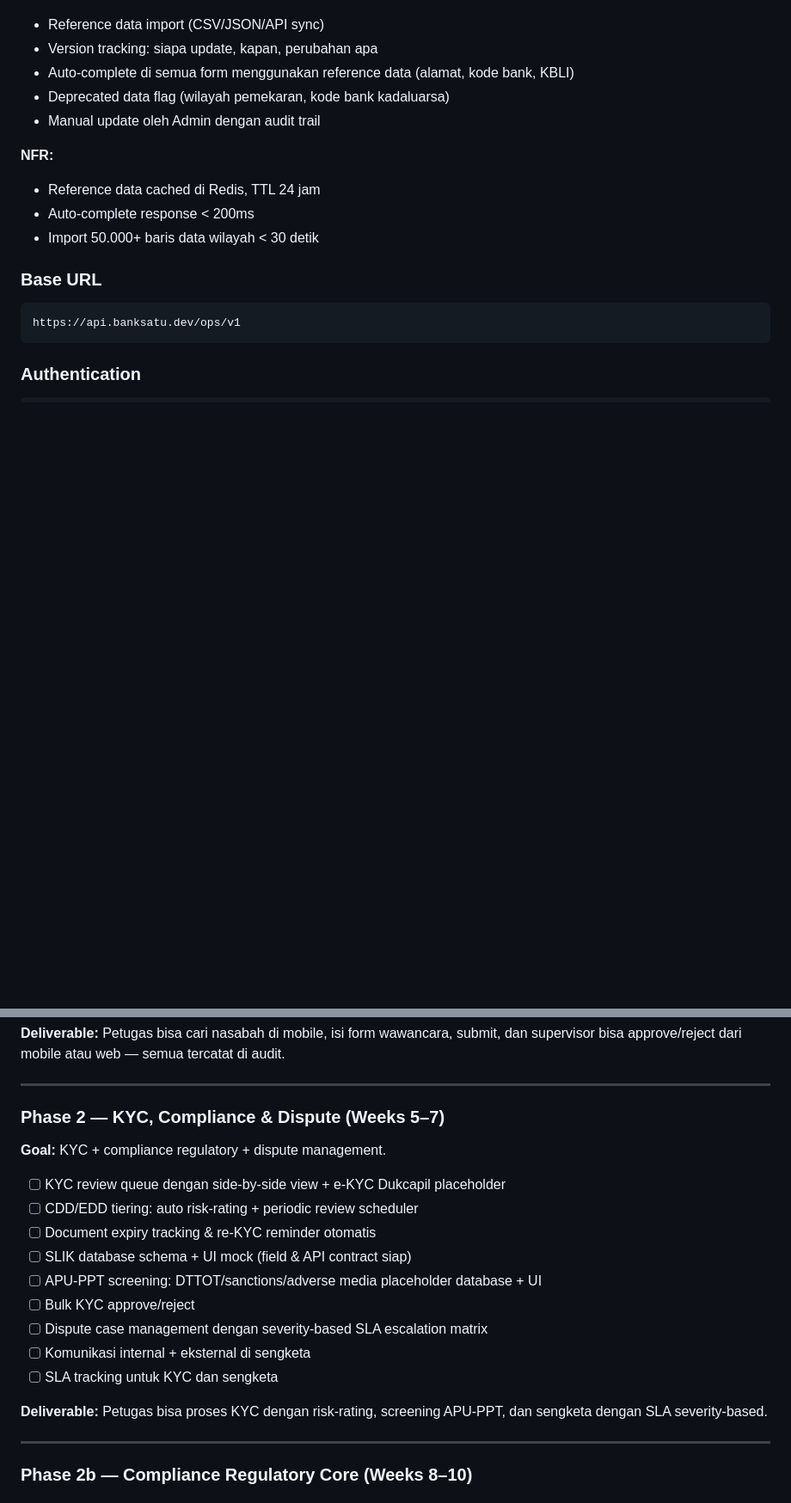
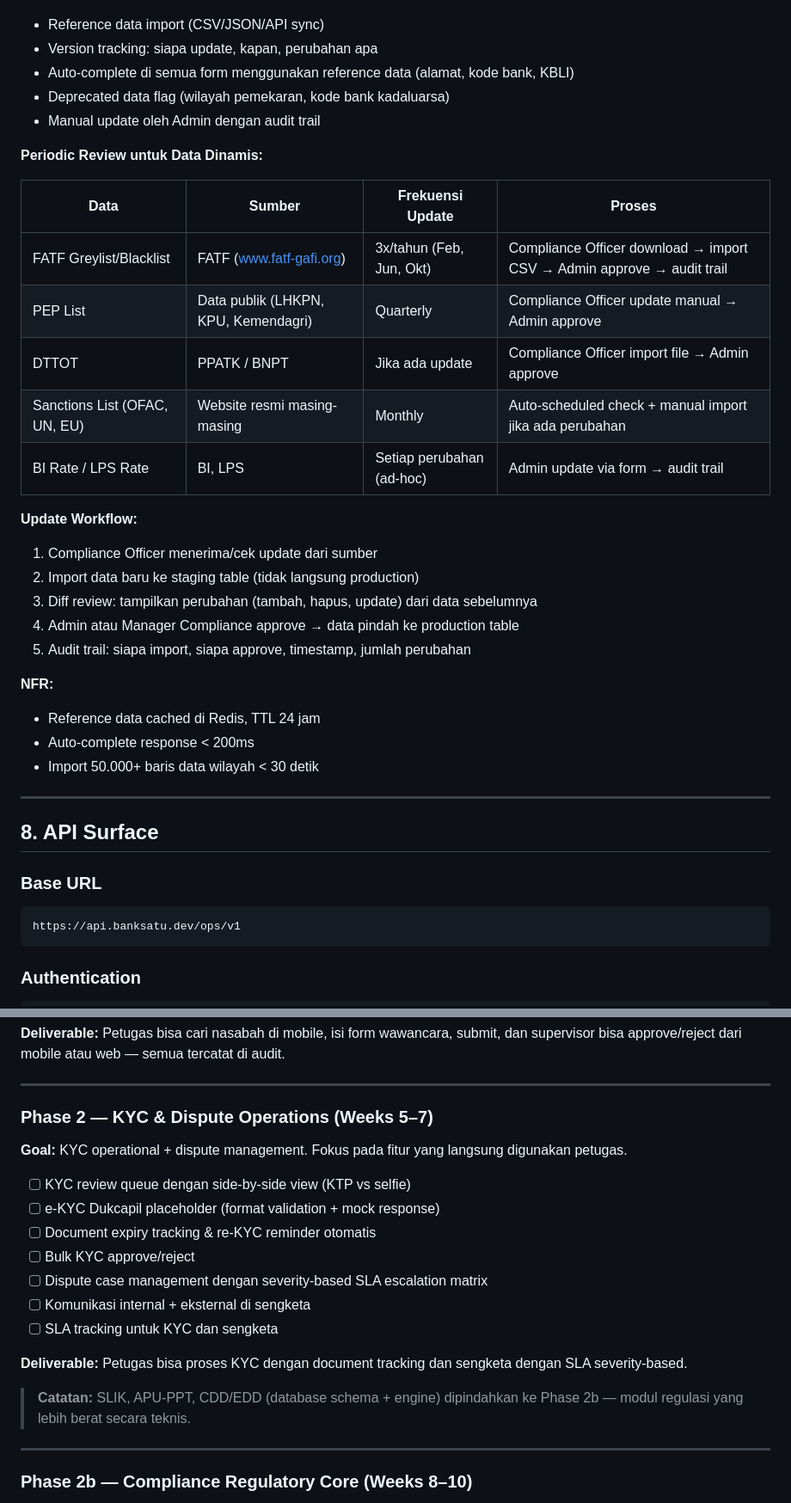
Before and after one commit to faisalaffan/banksatu, a Markdown page: docs/internal/PRD_OPS.md, 2 parts joined by grey strips. Shown at 86% size. Rendered like a GitHub page; blank space fills up the shorter version.

```diff
--- a/docs/internal/PRD_OPS.md
+++ b/docs/internal/PRD_OPS.md
@@ -900,10 +971,31 @@ PT Maju Bersama (Nasabah)
 - Deprecated data flag (wilayah pemekaran, kode bank kadaluarsa)
 - Manual update oleh Admin dengan audit trail
 
+**Periodic Review untuk Data Dinamis:**
+
+| Data | Sumber | Frekuensi Update | Proses |
+| ---- | ------ | ---------------- | ------ |
+| FATF Greylist/Blacklist | FATF (www.fatf-gafi.org) | 3x/tahun (Feb, Jun, Okt) | Compliance Officer download → import CSV → Admin approve → audit trail |
+| PEP List | Data publik (LHKPN, KPU, Kemendagri) | Quarterly | Compliance Officer update manual → Admin approve |
+| DTTOT | PPATK / BNPT | Jika ada update | Compliance Officer import file → Admin approve |
+| Sanctions List (OFAC, UN, EU) | Website resmi masing-masing | Monthly | Auto-scheduled check + manual import jika ada perubahan |
+| BI Rate / LPS Rate | BI, LPS | Setiap perubahan (ad-hoc) | Admin update via form → audit trail |
+
+**Update Workflow:**
+1. Compliance Officer menerima/cek update dari sumber
+2. Import data baru ke staging table (tidak langsung production)
+3. Diff review: tampilkan perubahan (tambah, hapus, update) dari data sebelumnya
+4. Admin atau Manager Compliance approve → data pindah ke production table
+5. Audit trail: siapa import, siapa approve, timestamp, jumlah perubahan
+
 **NFR:**
 - Reference data cached di Redis, TTL 24 jam
 - Auto-complete response < 200ms
 - Import 50.000+ baris data wilayah < 30 detik
+
+---
+
+## 8. API Surface
 
 ### Base URL
 
@@ -1125,21 +1217,21 @@ Aplikasi menggunakan `go_router` dengan `StatefulShellRoute` untuk 5 tab:
 
 ---
 
-### Phase 2 — KYC, Compliance & Dispute (Weeks 5–7)
+### Phase 2 — KYC & Dispute Operations (Weeks 5–7)
 
-**Goal:** KYC + compliance regulatory + dispute management.
+**Goal:** KYC operational + dispute management. Fokus pada fitur yang langsung digunakan petugas.
 
-- [ ] KYC review queue dengan side-by-side view + e-KYC Dukcapil placeholder
-- [ ] CDD/EDD tiering: auto risk-rating + periodic review scheduler
+- [ ] KYC review queue dengan side-by-side view (KTP vs selfie)
+- [ ] e-KYC Dukcapil placeholder (format validation + mock response)
 - [ ] Document expiry tracking & re-KYC reminder otomatis
-- [ ] SLIK database schema + UI mock (field & API contract siap)
-- [ ] APU-PPT screening: DTTOT/sanctions/adverse media placeholder database + UI
 - [ ] Bulk KYC approve/reject
 - [ ] Dispute case management dengan severity-based SLA escalation matrix
 - [ ] Komunikasi internal + eksternal di sengketa
 - [ ] SLA tracking untuk KYC dan sengketa
 
-**Deliverable:** Petugas bisa proses KYC dengan risk-rating, screening APU-PPT, dan sengketa dengan SLA severity-based.
+**Deliverable:** Petugas bisa proses KYC dengan document tracking dan sengketa dengan SLA severity-based.
+
+> **Catatan:** SLIK, APU-PPT, CDD/EDD (database schema + engine) dipindahkan ke Phase 2b — modul regulasi yang lebih berat secara teknis.
 
 ---
 
```
Also changed, not shown: other parts of docs/internal/PRD_OPS.md (+73 -2 lines).
